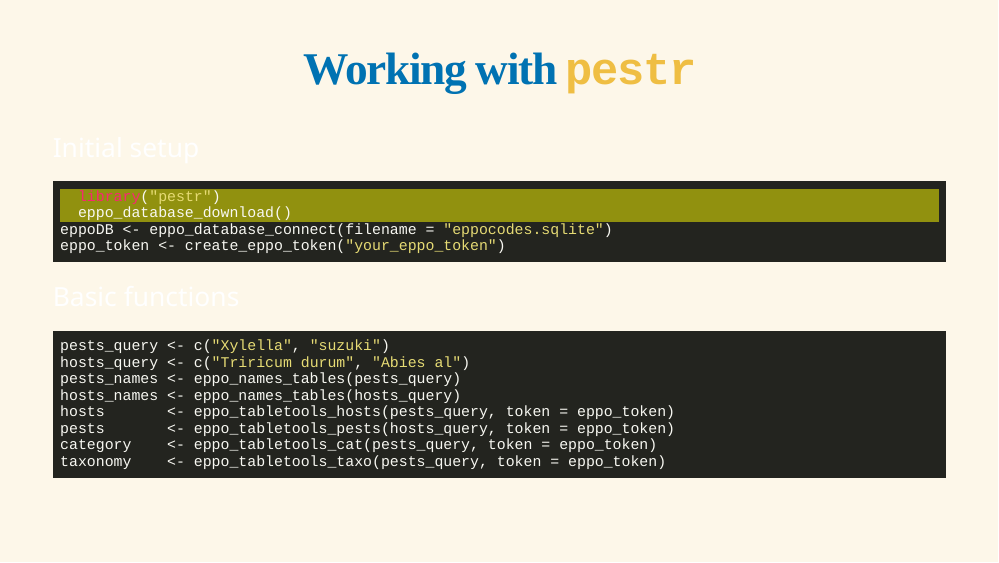
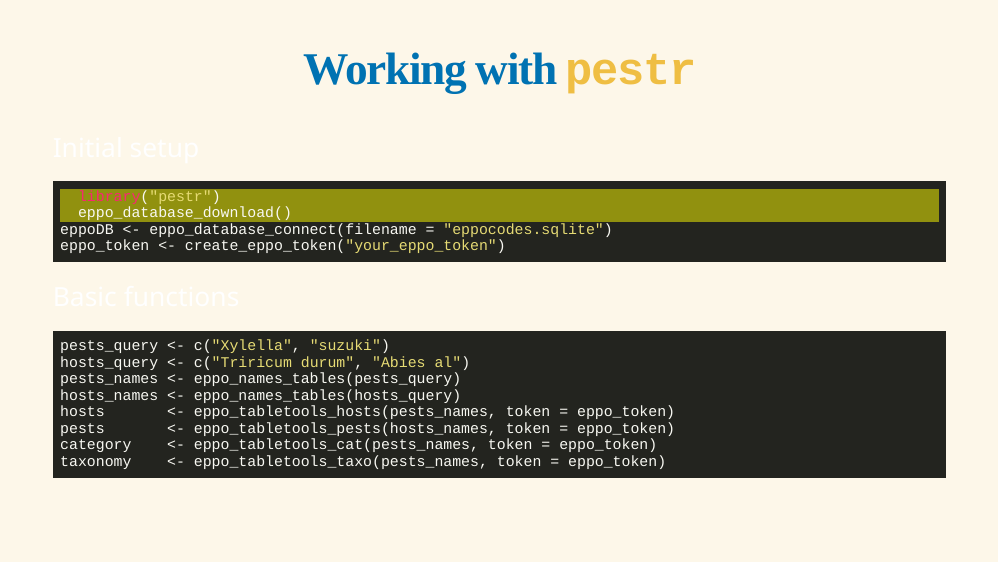
Before and after one commit to mczyzj/pestr_EPPO_webinar, an R Markdown document (index.Rmd): page 18 of 47. The pictures show the slides in the output file index.html that the author committed with the source; the slides are laid out offline by our stand-in for remark.js, each with all of its steps uncovered, in fonts that may differ from those the slides ask for, and without slide numbers, shadows or browser add-ons; a font, style sheet, LaTeX package, included part or bibliography that could not be used is replaced or left out; library style sheets and scripts come from the installed R packages.

Commit message:
correct argument value

````diff
--- a/index.Rmd
+++ b/index.Rmd
@@ -324,10 +324,10 @@ pests_query <- c("Xylella", "suzuki")
 hosts_query <- c("Triricum durum", "Abies al")
 pests_names <- eppo_names_tables(pests_query)
 hosts_names <- eppo_names_tables(hosts_query)
-hosts       <- eppo_tabletools_hosts(pests_query, token = eppo_token)
-pests       <- eppo_tabletools_pests(hosts_query, token = eppo_token)
-category    <- eppo_tabletools_cat(pests_query, token = eppo_token)
-taxonomy    <- eppo_tabletools_taxo(pests_query, token = eppo_token)
+hosts       <- eppo_tabletools_hosts(pests_names, token = eppo_token)
+pests       <- eppo_tabletools_pests(hosts_names, token = eppo_token)
+category    <- eppo_tabletools_cat(pests_names, token = eppo_token)
+taxonomy    <- eppo_tabletools_taxo(pests_names, token = eppo_token)
 ```
   ]]
 ]]]
````
Also changed, not shown: index.html.
